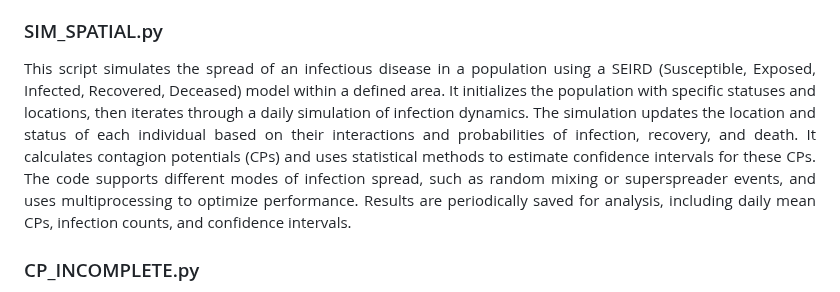
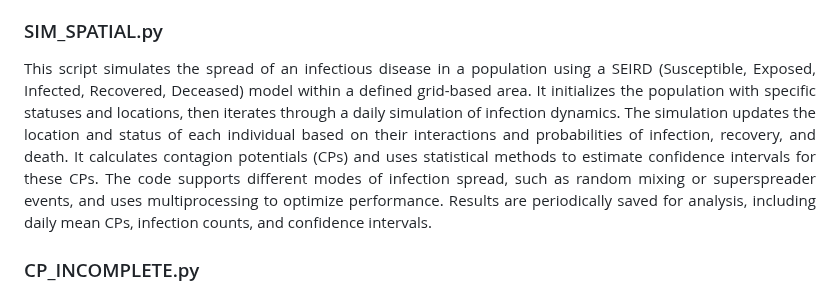
Before and after one commit to satunr/COVID-19, a Markdown page: Uncertainty_CP/README.md, the part around the change. GitHub-like rendering.

```diff
--- a/Uncertainty_CP/README.md
+++ b/Uncertainty_CP/README.md
@@ -15,7 +15,7 @@ Advancing Infection Profiling under Data Uncertainty through Contagion Potential
 <p align="justify"> This script is designed to analyze time-series epidemiological data for a geographical region, e.g. country, to infer the Contagion Potential (CP) with high confidence. It reads COVID-19 infection and recovery data from a CSV file, processes the cumulative and daily counts of infections and recoveries, and calculates key epidemiological parameters such as the infection rate (NI), recovery rate (NR), and current infected count ($I_0$). It then performs multiple iterations of statistical sampling and optimization to estimate parameters like the contact rate (C), gamma (recovery rate), and reproduction number ($R_0$), applying confidence intervals to assess the variability and reliability of the CP estimates. The optimization process ensures that the model parameters are consistent with observed data, aiming to provide a robust measure of CP over the given period. Finally, the results are compared to bulk data, and the consistency and fluctuations of the CP estimates are analyzed and saved for further examination. </p>
 
 ### SIM_SPATIAL.py ###
-<p align="justify"> This script simulates the spread of an infectious disease in a population using a SEIRD (Susceptible, Exposed, Infected, Recovered, Deceased) model within a defined area. It initializes the population with specific statuses and locations, then iterates through a daily simulation of infection dynamics. The simulation updates the location and status of each individual based on their interactions and probabilities of infection, recovery, and death. It calculates contagion potentials (CPs) and uses statistical methods to estimate confidence intervals for these CPs. The code supports different modes of infection spread, such as random mixing or superspreader events, and uses multiprocessing to optimize performance. Results are periodically saved for analysis, including daily mean CPs, infection counts, and confidence intervals. </p>
+<p align="justify"> This script simulates the spread of an infectious disease in a population using a SEIRD (Susceptible, Exposed, Infected, Recovered, Deceased) model within a defined grid-based area. It initializes the population with specific statuses and locations, then iterates through a daily simulation of infection dynamics. The simulation updates the location and status of each individual based on their interactions and probabilities of infection, recovery, and death. It calculates contagion potentials (CPs) and uses statistical methods to estimate confidence intervals for these CPs. The code supports different modes of infection spread, such as random mixing or superspreader events, and uses multiprocessing to optimize performance. Results are periodically saved for analysis, including daily mean CPs, infection counts, and confidence intervals. </p>
 
 ### CP_INCOMPLETE.py ###
 <p align="justify"> The script simulates the spread of a disease within a population, with the primary aim of inferring Contagion Potential (CP) from incomplete epidemiological information. It models the movements and interactions of individuals in a spatial environment, considering factors like home locations, friendship networks, and infection probabilities. Using the SEIRD (Susceptible-Exposed-Infected-Recovered-Dead) model, the simulation tracks disease dynamics over time, adjusting individual statuses based on CP and infection probabilities. It employs sampling methods to infer CP and evaluates whether the real infection rate falls within a calculated confidence interval, continuously adjusting factors and logging results for comprehensive analysis. </p>
```
